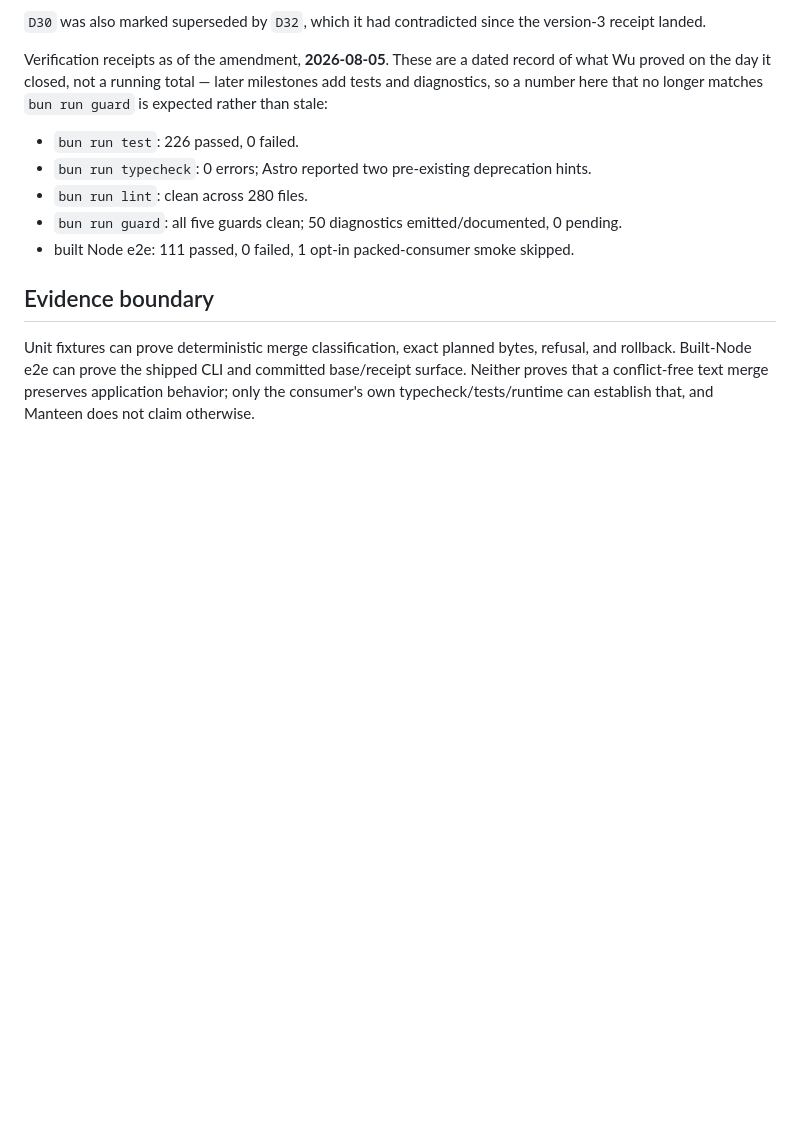
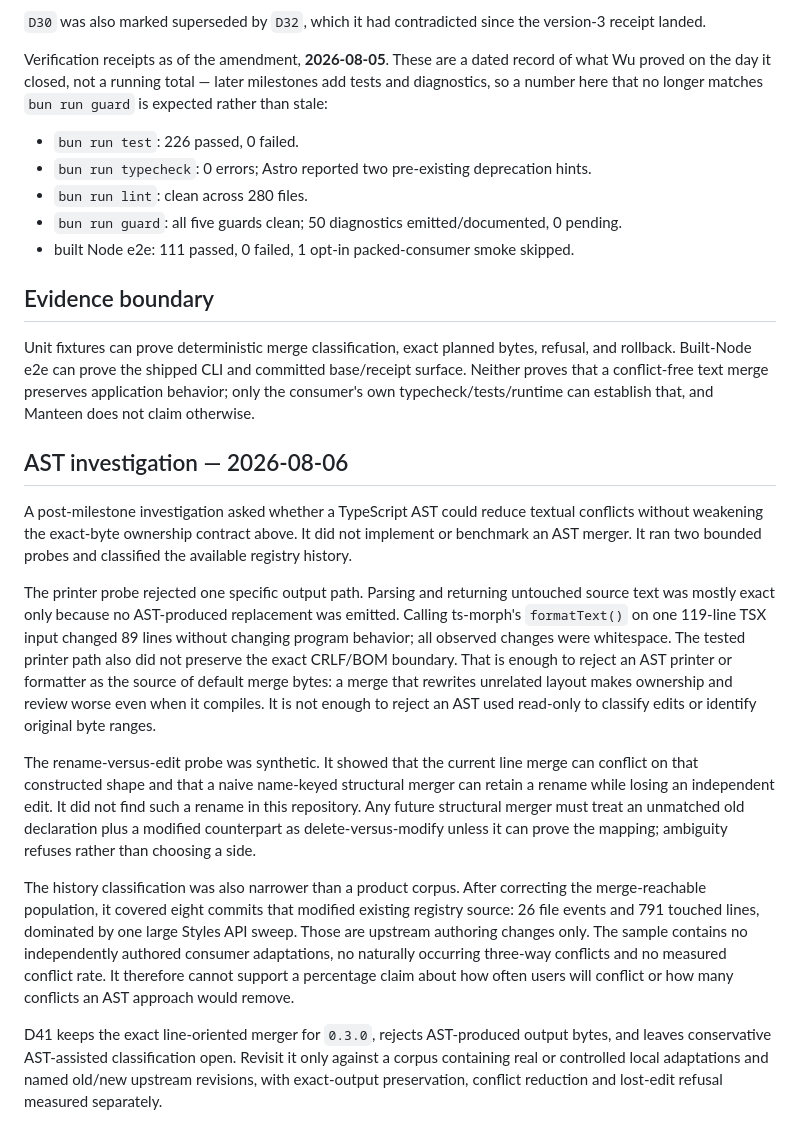
Before and after one commit to arimxyer/manteen, a Markdown page: docs/update-merge-handoff.md, the part around the change. GitHub-like rendering; blank space fills up the shorter version.

Commit message:
docs(cli): record AST merge boundary and refresh candidate receipt

```diff
--- a/docs/update-merge-handoff.md
+++ b/docs/update-merge-handoff.md
@@ -189,3 +189,38 @@ Unit fixtures can prove deterministic merge classification, exact planned bytes,
 rollback. Built-Node e2e can prove the shipped CLI and committed base/receipt surface. Neither
 proves that a conflict-free text merge preserves application behavior; only the consumer's own
 typecheck/tests/runtime can establish that, and Manteen does not claim otherwise.
+
+## AST investigation — 2026-08-06
+
+A post-milestone investigation asked whether a TypeScript AST could reduce textual conflicts
+without weakening the exact-byte ownership contract above. It did not implement or benchmark an
+AST merger. It ran two bounded probes and classified the available registry history.
+
+The printer probe rejected one specific output path. Parsing and returning untouched source text
+was mostly exact only because no AST-produced replacement was emitted. Calling ts-morph's
+`formatText()` on one 119-line TSX input changed 89 lines without changing program behavior; all
+observed changes were whitespace. The tested printer path also did not preserve the exact CRLF/BOM
+boundary. That is enough to reject an AST printer or formatter as the source of default merge
+bytes: a merge that rewrites unrelated layout makes ownership and review worse even when it
+compiles. It is not enough to reject an AST used read-only to classify edits or identify original
+byte ranges.
+
+The rename-versus-edit probe was synthetic. It showed that the current line merge can conflict on
+that constructed shape and that a naive name-keyed structural merger can retain a rename while
+losing an independent edit. It did not find such a rename in this repository. Any future
+structural merger must treat an unmatched old declaration plus a modified counterpart as
+delete-versus-modify unless it can prove the mapping; ambiguity refuses rather than choosing a
+side.
+
+The history classification was also narrower than a product corpus. After correcting the
+merge-reachable population, it covered eight commits that modified existing registry source: 26
+file events and 791 touched lines, dominated by one large Styles API sweep. Those are upstream
+authoring changes only. The sample contains no independently authored consumer adaptations, no
+naturally occurring three-way conflicts and no measured conflict rate. It therefore cannot support
+a percentage claim about how often users will conflict or how many conflicts an AST approach would
+remove.
+
+D41 keeps the exact line-oriented merger for `0.3.0`, rejects AST-produced output bytes, and leaves
+conservative AST-assisted classification open. Revisit it only against a corpus containing real or
+controlled local adaptations and named old/new upstream revisions, with exact-output preservation,
+conflict reduction and lost-edit refusal measured separately.
```
Also changed, not shown: docs/client-build-plan.md (+2 -1 lines), docs/v0.3-release-handoff.md (+9 -6 lines).
